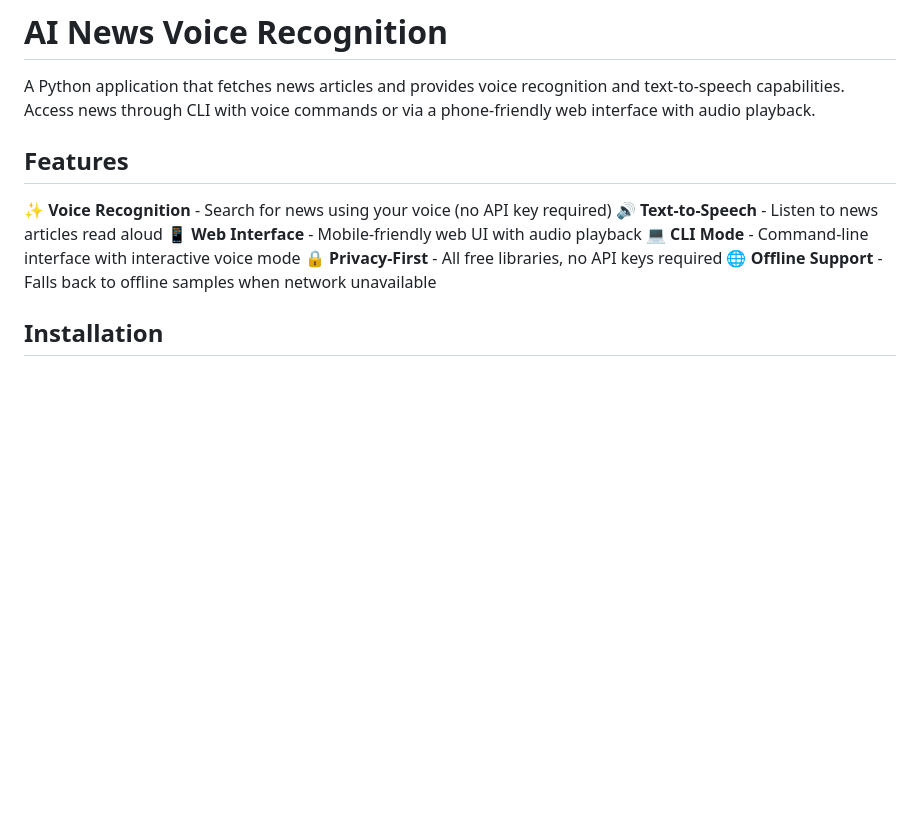
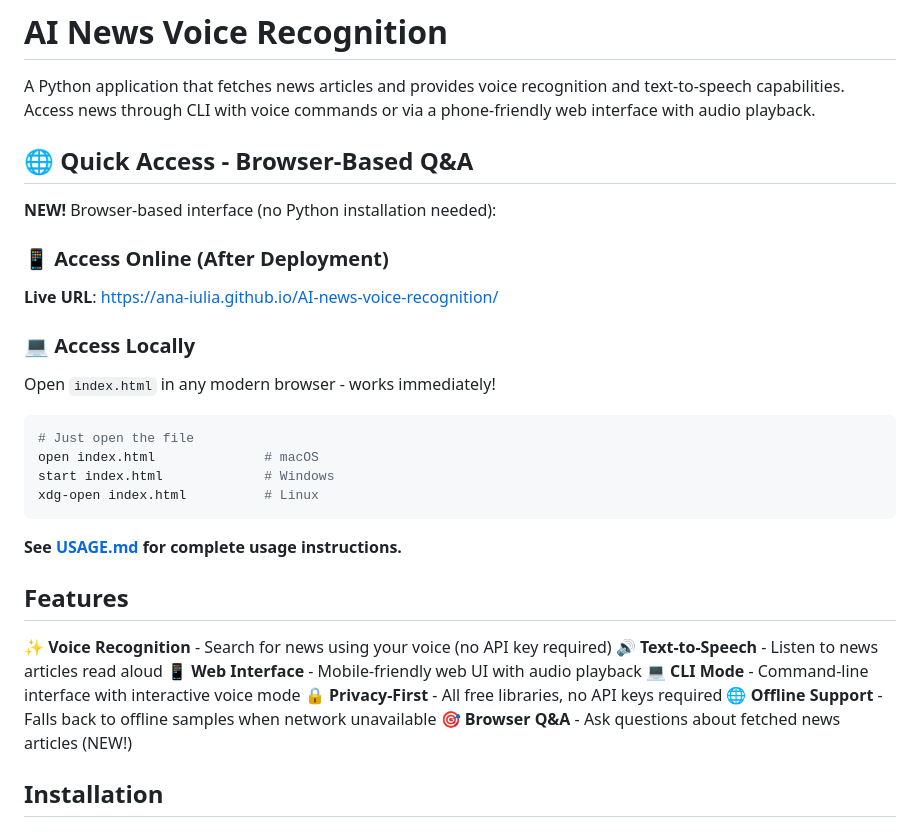
Before and after one commit to ana-iulia/AI-news-voice-recognition, a Markdown page: README.md, the part around the change. Rendered like a GitHub page; blank space fills up the shorter version.

````diff
--- a/README.md
+++ b/README.md
@@ -1,6 +1,25 @@
 # AI News Voice Recognition
 
 A Python application that fetches news articles and provides voice recognition and text-to-speech capabilities. Access news through CLI with voice commands or via a phone-friendly web interface with audio playback.
+
+## 🌐 Quick Access - Browser-Based Q&A
+
+**NEW!** Browser-based interface (no Python installation needed):
+
+### 📱 Access Online (After Deployment)
+**Live URL**: https://ana-iulia.github.io/AI-news-voice-recognition/
+
+### 💻 Access Locally
+Open `index.html` in any modern browser - works immediately!
+
+```bash
+# Just open the file
+open index.html              # macOS
+start index.html             # Windows
+xdg-open index.html          # Linux
+```
+
+**See [USAGE.md](USAGE.md) for complete usage instructions.**
 
 ## Features
 
@@ -10,6 +29,7 @@ A Python application that fetches news articles and provides voice recognition a
 💻 **CLI Mode** - Command-line interface with interactive voice mode
 🔒 **Privacy-First** - All free libraries, no API keys required
 🌐 **Offline Support** - Falls back to offline samples when network unavailable
+🎯 **Browser Q&A** - Ask questions about fetched news articles (NEW!)
 
 ## Installation
 
````
Also changed, not shown: USAGE.md (added, +250 -0 lines).
